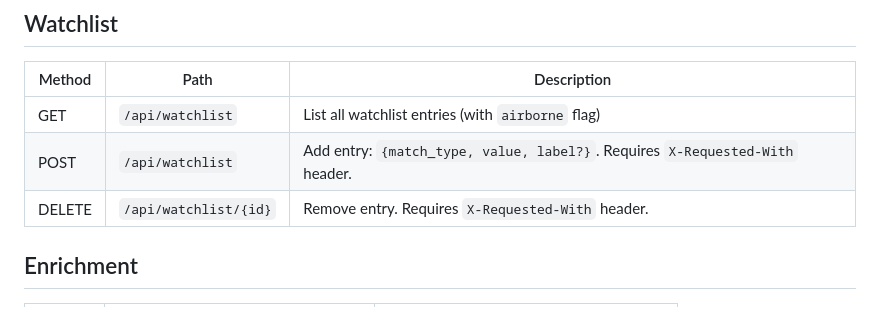
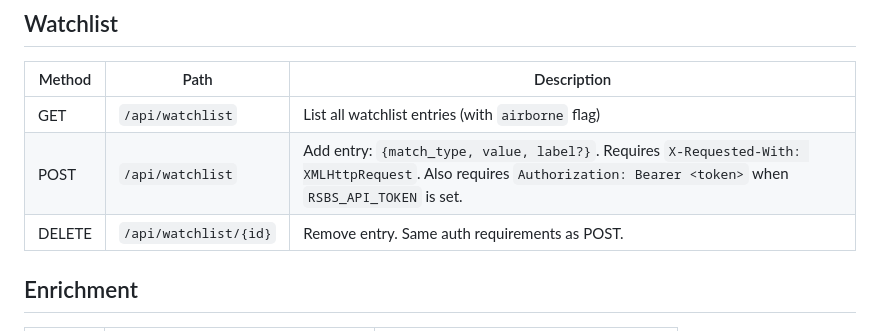
Before and after one commit to blindp3w/readsbstats, a Markdown page: docs/api.md, the part around the change. Rendered like a GitHub page.

```diff
--- a/docs/api.md
+++ b/docs/api.md
@@ -45,8 +45,8 @@ The web server exposes a JSON API at `http://YOUR_PI_IP/stats/api/`.
 | Method | Path | Description |
 |---|---|---|
 | GET | `/api/watchlist` | List all watchlist entries (with `airborne` flag) |
-| POST | `/api/watchlist` | Add entry: `{match_type, value, label?}`. Requires `X-Requested-With` header. |
-| DELETE | `/api/watchlist/{id}` | Remove entry. Requires `X-Requested-With` header. |
+| POST | `/api/watchlist` | Add entry: `{match_type, value, label?}`. Requires `X-Requested-With: XMLHttpRequest`. Also requires `Authorization: Bearer <token>` when `RSBS_API_TOKEN` is set. |
+| DELETE | `/api/watchlist/{id}` | Remove entry. Same auth requirements as POST. |
 
 ## Enrichment
 
```
Also changed, not shown: docs/operations.md (+18 -7 lines).
